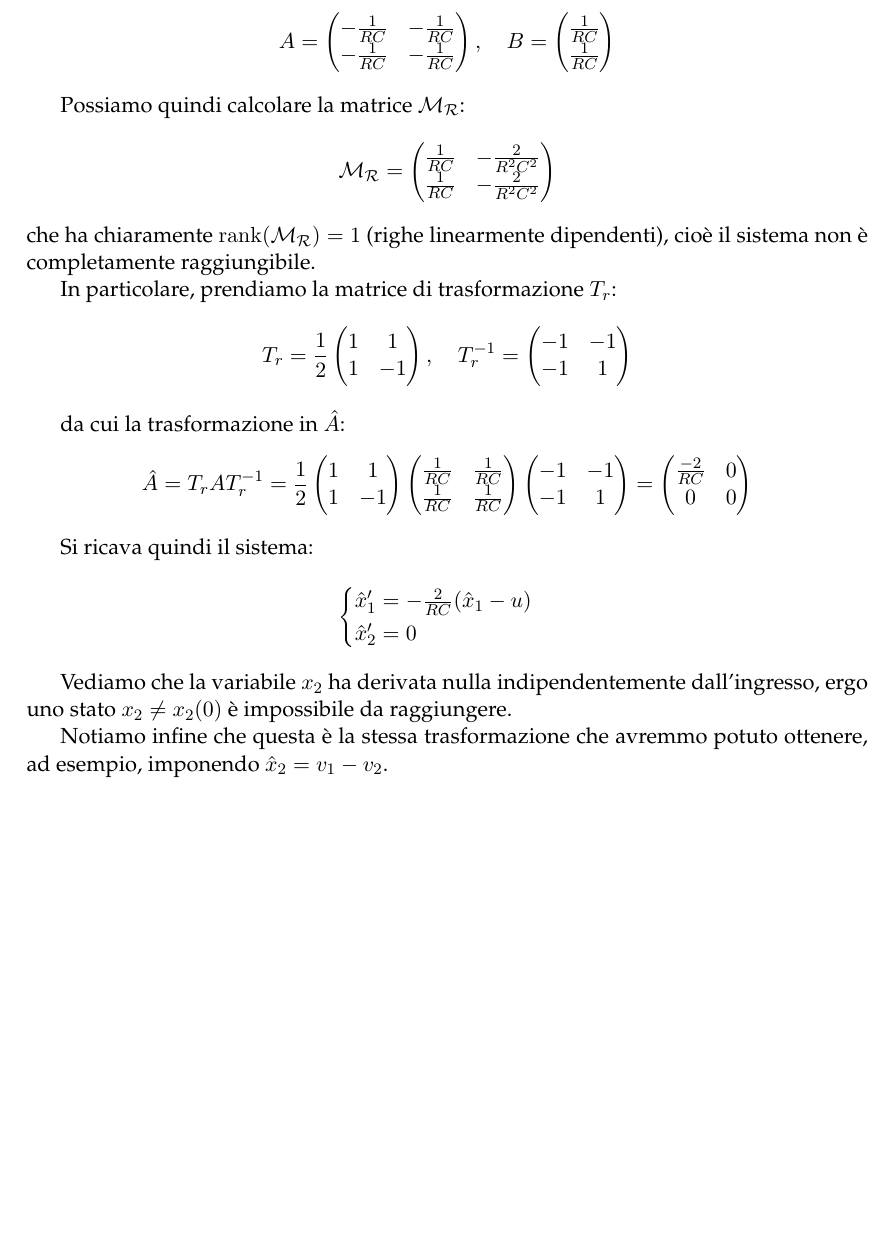
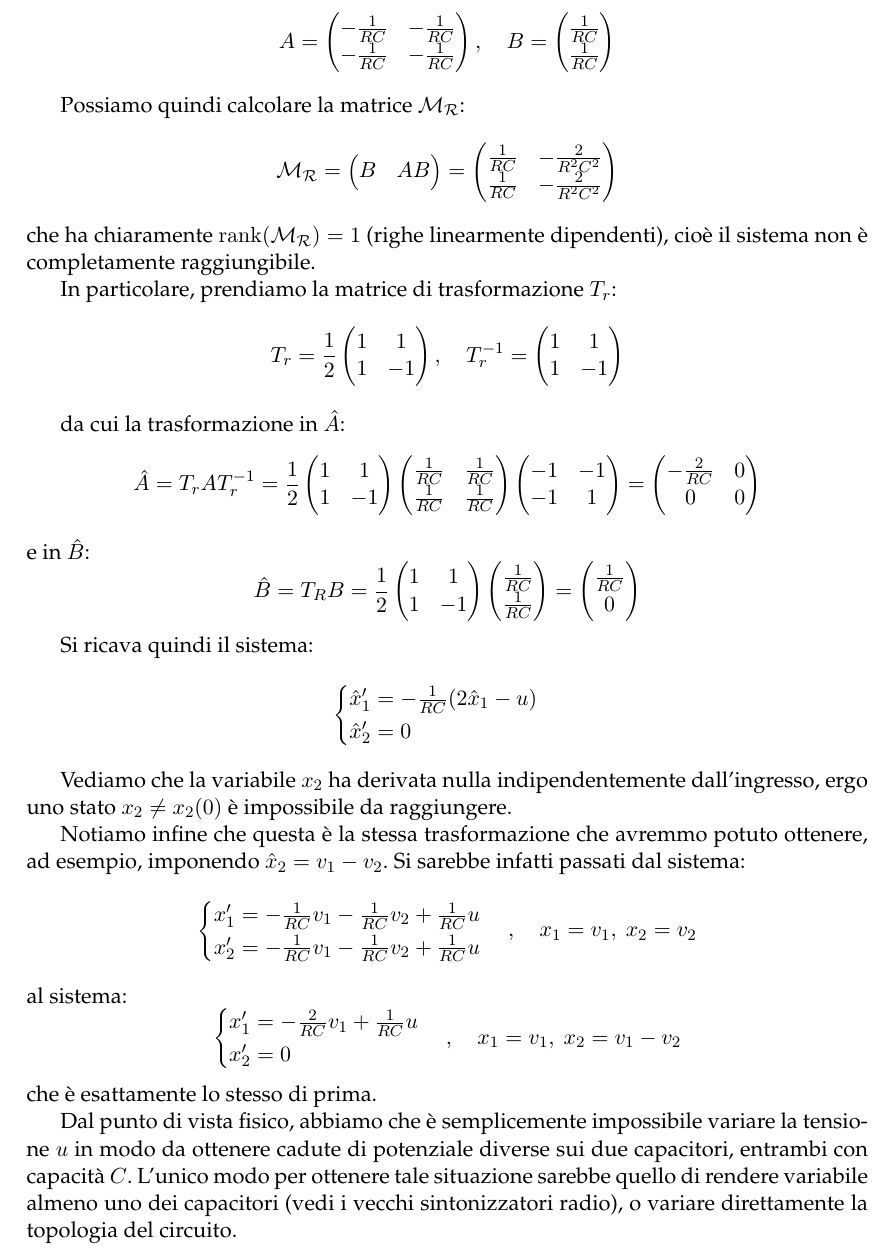
Before and after one commit to seggiani-luca/appunti-ct, a LaTeX document (03-11/main.tex): part of page 2 of 5, cut so that both start at the same text, the shorter picture padded with empty space. Compiled offline with pdfLaTeX.

Commit message:
Rivista lezione oggi

```diff
--- a/03-11/main.tex
+++ b/03-11/main.tex
@@ -277,6 +277,8 @@ $$
 Possiamo quindi calcolare la matrice $\mathcal{M}_\mathcal{R}$:
 $$
 \mathcal{M}_\mathcal{R} = \begin{pmatrix}
+	B & A B
+\end{pmatrix} = \begin{pmatrix}
 	\frac{1}{RC} & -\frac{2}{R^2C^2} \\
 	\frac{1}{RC} & -\frac{2}{R^2C^2} \\
 \end{pmatrix}
@@ -290,8 +292,8 @@ T_r = \frac{1}{2} \begin{pmatrix}
 	1 & -1
 \end{pmatrix}, \quad
 T_r^{-1} = \begin{pmatrix}
-	-1 & -1 \\
-	-1 & 1
+	1 & 1 \\
+	1 & -1
 \end{pmatrix}
 $$
 
@@ -308,15 +310,26 @@ $$
 	-1 & -1 \\
 	-1 & 1
 \end{pmatrix} = \begin{pmatrix}
-	\frac{-2}{RC} & 0 \\
+	-\frac{2}{RC} & 0 \\
 	0 & 0
+\end{pmatrix}
+$$
+e in $\hat{B}$:
+$$
+\hat{B} = T_R B = \frac{1}{2} \begin{pmatrix}
+	1 & 1 \\
+	1 & -1
+\end{pmatrix} \begin{pmatrix}
+	\frac{1}{RC} \\ \frac{1}{RC}
+\end{pmatrix} = \begin{pmatrix}
+	\frac{1}{RC} \\ 0
 \end{pmatrix}
 $$
 
 Si ricava quindi il sistema:
 \[
 	\begin{cases}
-		\hat{x}_1' = -\frac{2}{RC} (\hat{x}_1 - u) \\
+		\hat{x}_1' = -\frac{1}{RC} (2\hat{x}_1 - u) \\
 		\hat{x}_2' = 0
 	\end{cases}
 \]
@@ -324,6 +337,26 @@ Si ricava quindi il sistema:
 Vediamo che la variabile $x_2$ ha derivata nulla indipendentemente dall'ingresso, ergo uno stato $x_2 \neq x_2(0)$ è impossibile da raggiungere.
 
 Notiamo infine che questa è la stessa trasformazione che avremmo potuto ottenere, ad esempio, imponendo $\hat{x}_2 = v_1 - v_2$.
+Si sarebbe infatti passati dal sistema:
+\[
+	\begin{cases}
+		x_1' = -\frac{1}{RC} v_1 - \frac{1}{RC} v_2 + \frac{1}{RC} u \\
+		x_2' = -\frac{1}{RC} v_1 - \frac{1}{RC} v_2 + \frac{1}{RC} u \\
+	\end{cases}, \quad
+	x_1 = v_1, \ x_2 = v_2
+\]
+al sistema:
+\[
+	\begin{cases}
+		x_1' = -\frac{2}{RC} v_1 + \frac{1}{RC} u \\
+		x_2' = 0 \\
+	\end{cases}, \quad
+	x_1 = v_1, \ x_2 = v_1 - v_2
+\]
+che è esattamente lo stesso di prima.
+
+Dal punto di vista fisico, abbiamo che è semplicemente impossibile variare la tensione $u$ in modo da ottenere cadute di potenziale diverse sui due capacitori, entrambi con capacità $C$.
+L'unico modo per ottenere tale situazione sarebbe quello di rendere variabile almeno uno dei capacitori (vedi i vecchi sintonizzatori radio), o variare direttamente la topologia del circuito.
 
 \subsubsection{Conclusioni sulla raggiungibilità}
 Abbiamo quindi che, per sistemi LTI, la raggiungibilità corrisponde con la controllabilità (portare il sistema da uno stato qualsiasi all'origine).
```
Also changed, not shown: master/master.pdf, 1 other file.
